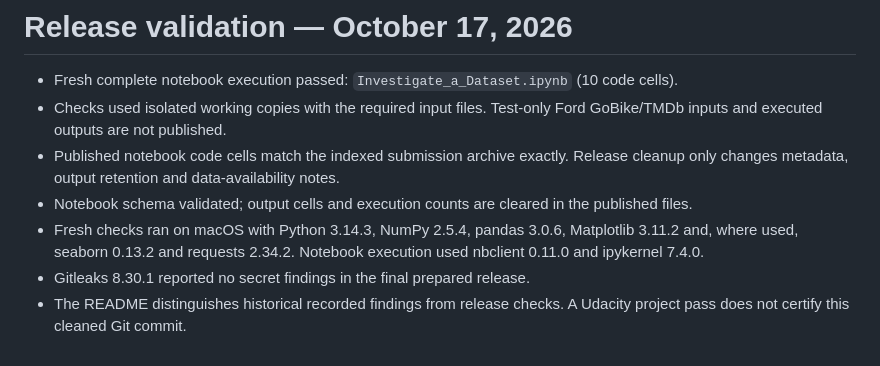
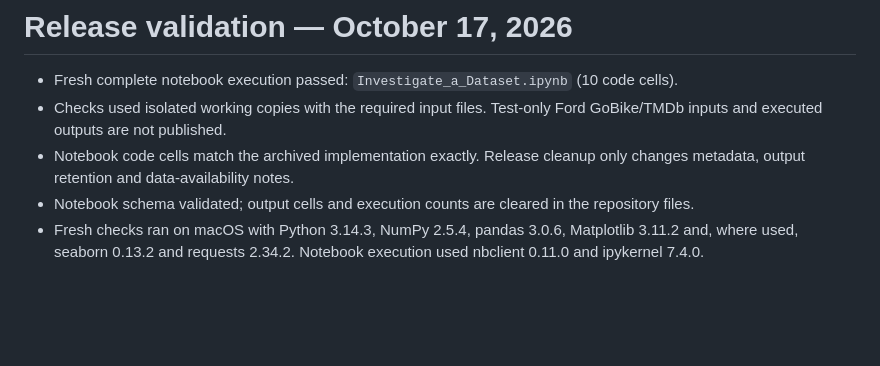
Before and after one commit to FerasElghandour/movie-revenue-analysis, a Markdown page: VALIDATION.md, the part around the change. Drawn GitHub-style; blank space fills up the shorter version.

```diff
--- a/VALIDATION.md
+++ b/VALIDATION.md
@@ -2,8 +2,6 @@
 
 - Fresh complete notebook execution passed: `Investigate_a_Dataset.ipynb` (10 code cells).
 - Checks used isolated working copies with the required input files. Test-only Ford GoBike/TMDb inputs and executed outputs are not published.
-- Published notebook code cells match the indexed submission archive exactly. Release cleanup only changes metadata, output retention and data-availability notes.
-- Notebook schema validated; output cells and execution counts are cleared in the published files.
+- Notebook code cells match the archived implementation exactly. Release cleanup only changes metadata, output retention and data-availability notes.
+- Notebook schema validated; output cells and execution counts are cleared in the repository files.
 - Fresh checks ran on macOS with Python 3.14.3, NumPy 2.5.4, pandas 3.0.6, Matplotlib 3.11.2 and, where used, seaborn 0.13.2 and requests 2.34.2. Notebook execution used nbclient 0.11.0 and ipykernel 7.4.0.
-- Gitleaks 8.30.1 reported no secret findings in the final prepared release.
-- The README distinguishes historical recorded findings from release checks. A Udacity project pass does not certify this cleaned Git commit.
```
Also changed, not shown: ATTRIBUTION.md (added, +5 -0 lines), README.md (+31 -20 lines), assets/analysis.png (added).
